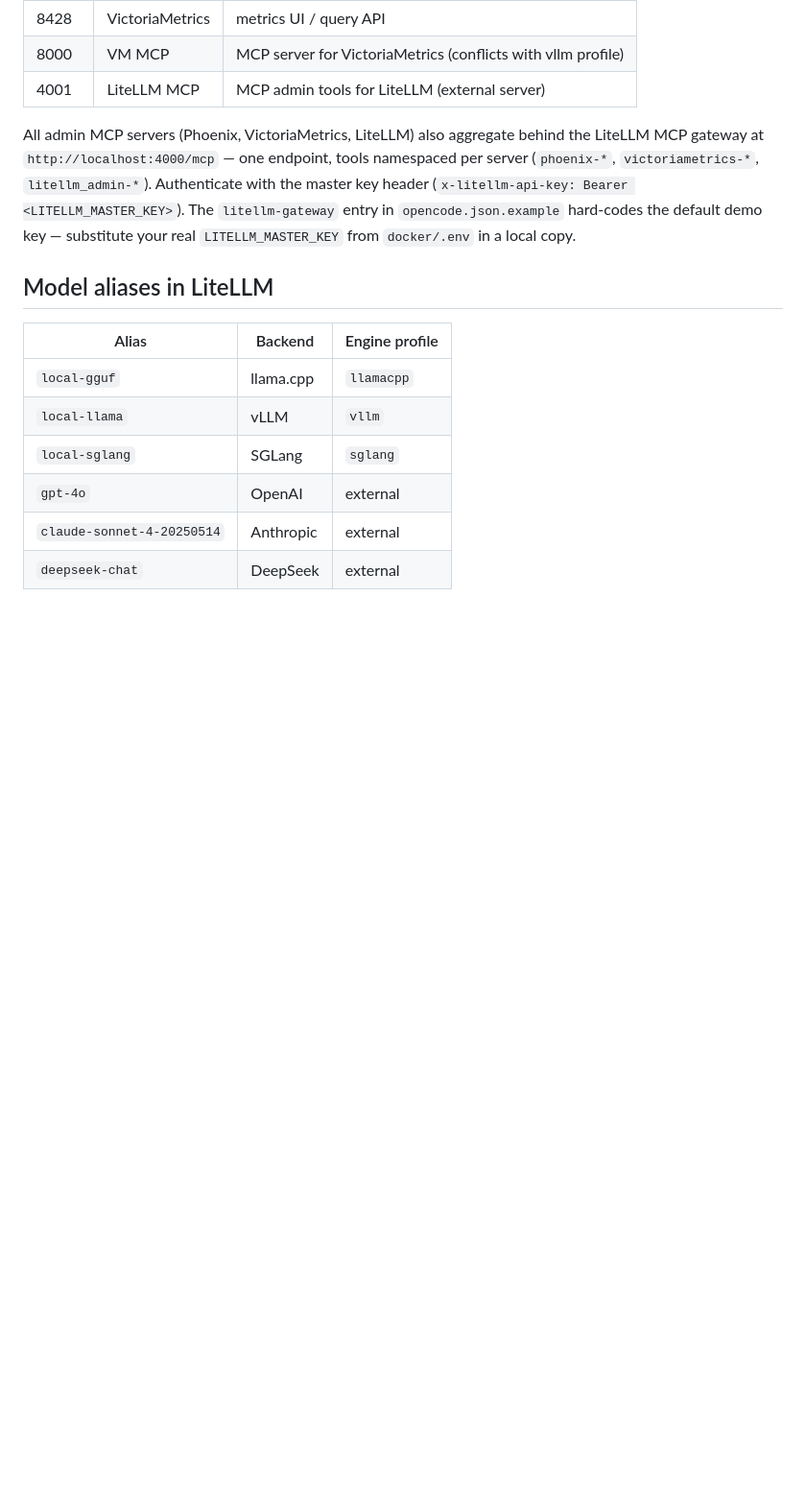
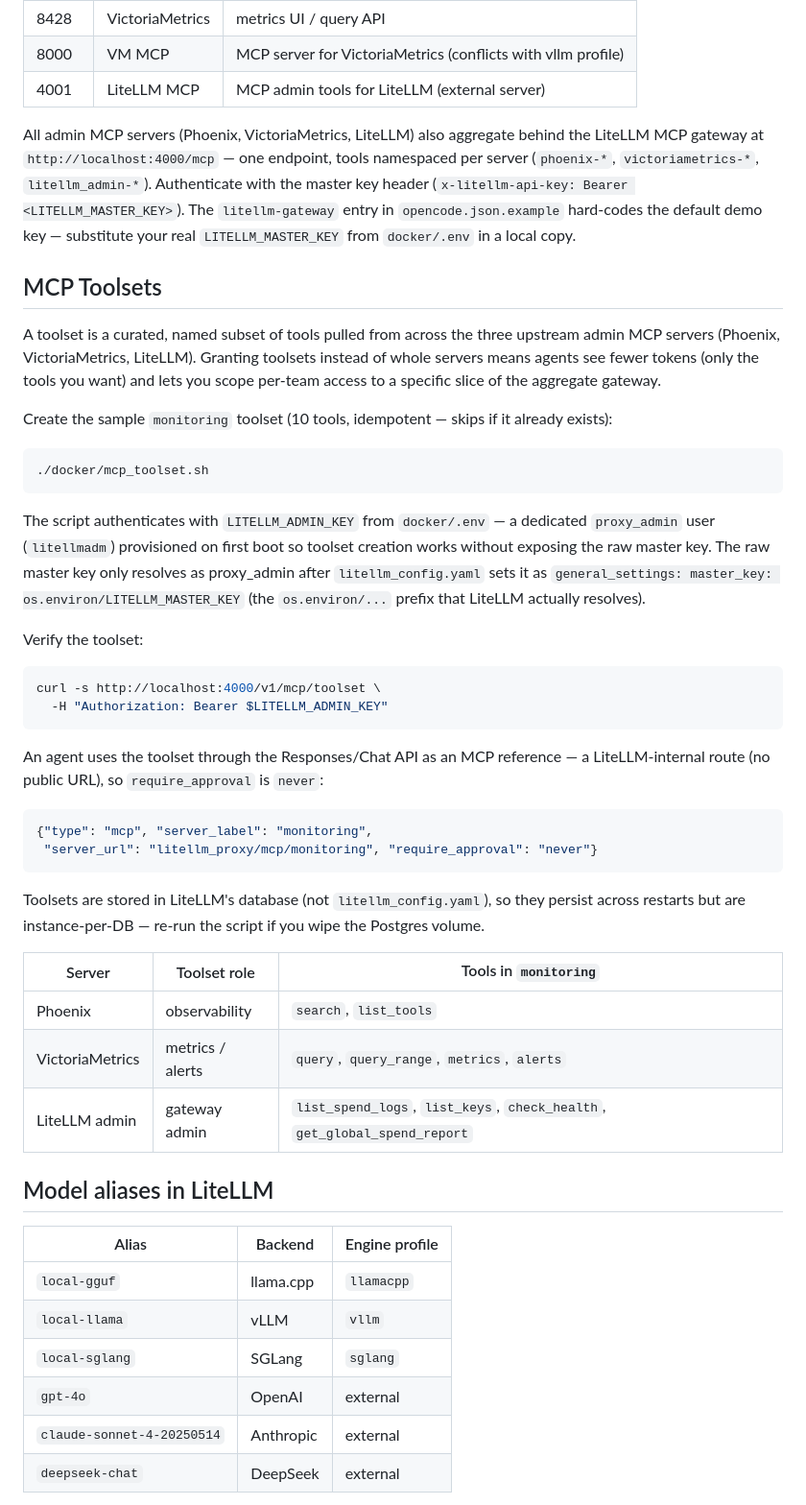
Before and after one commit to AISidesKicks/localai-isnot-cheap, a Markdown page: docker/README.md, the part around the change. Shown at 96% size. Rendered like a GitHub page; blank space fills up the shorter version.

Commit message:
docs(docker): document mcp toolsets

````diff
--- a/docker/README.md
+++ b/docker/README.md
@@ -159,6 +159,52 @@ Authenticate with the master key header
 in `opencode.json.example` hard-codes the default demo key — substitute your
 real `LITELLM_MASTER_KEY` from `docker/.env` in a local copy.
 
+## MCP Toolsets
+
+A toolset is a curated, named subset of tools pulled from across the three
+upstream admin MCP servers (Phoenix, VictoriaMetrics, LiteLLM). Granting toolsets
+instead of whole servers means agents see fewer tokens (only the tools you want)
+and lets you scope per-team access to a specific slice of the aggregate gateway.
+
+Create the sample `monitoring` toolset (10 tools, idempotent — skips if it
+already exists):
+
+```sh
+./docker/mcp_toolset.sh
+```
+
+The script authenticates with `LITELLM_ADMIN_KEY` from `docker/.env` — a
+dedicated `proxy_admin` user (`litellmadm`) provisioned on first boot so toolset
+creation works without exposing the raw master key. The raw master key only
+resolves as proxy_admin after `litellm_config.yaml` sets it as
+`general_settings: master_key: os.environ/LITELLM_MASTER_KEY` (the
+`os.environ/...` prefix that LiteLLM actually resolves).
+
+Verify the toolset:
+
+```sh
+curl -s http://localhost:4000/v1/mcp/toolset \
+  -H "Authorization: Bearer $LITELLM_ADMIN_KEY"
+```
+
+An agent uses the toolset through the Responses/Chat API as an MCP reference — a
+LiteLLM-internal route (no public URL), so `require_approval` is `never`:
+
+```json
+{"type": "mcp", "server_label": "monitoring",
+ "server_url": "litellm_proxy/mcp/monitoring", "require_approval": "never"}
+```
+
+Toolsets are stored in LiteLLM's database (not `litellm_config.yaml`), so they
+persist across restarts but are instance-per-DB — re-run the script if you wipe
+the Postgres volume.
+
+| Server | Toolset role | Tools in `monitoring` |
+|--------|--------------|----------------------|
+| Phoenix | observability | `search`, `list_tools` |
+| VictoriaMetrics | metrics / alerts | `query`, `query_range`, `metrics`, `alerts` |
+| LiteLLM admin | gateway admin | `list_spend_logs`, `list_keys`, `check_health`, `get_global_spend_report` |
+
 ## Model aliases in LiteLLM
 
 | Alias        | Backend        | Engine profile |
````
